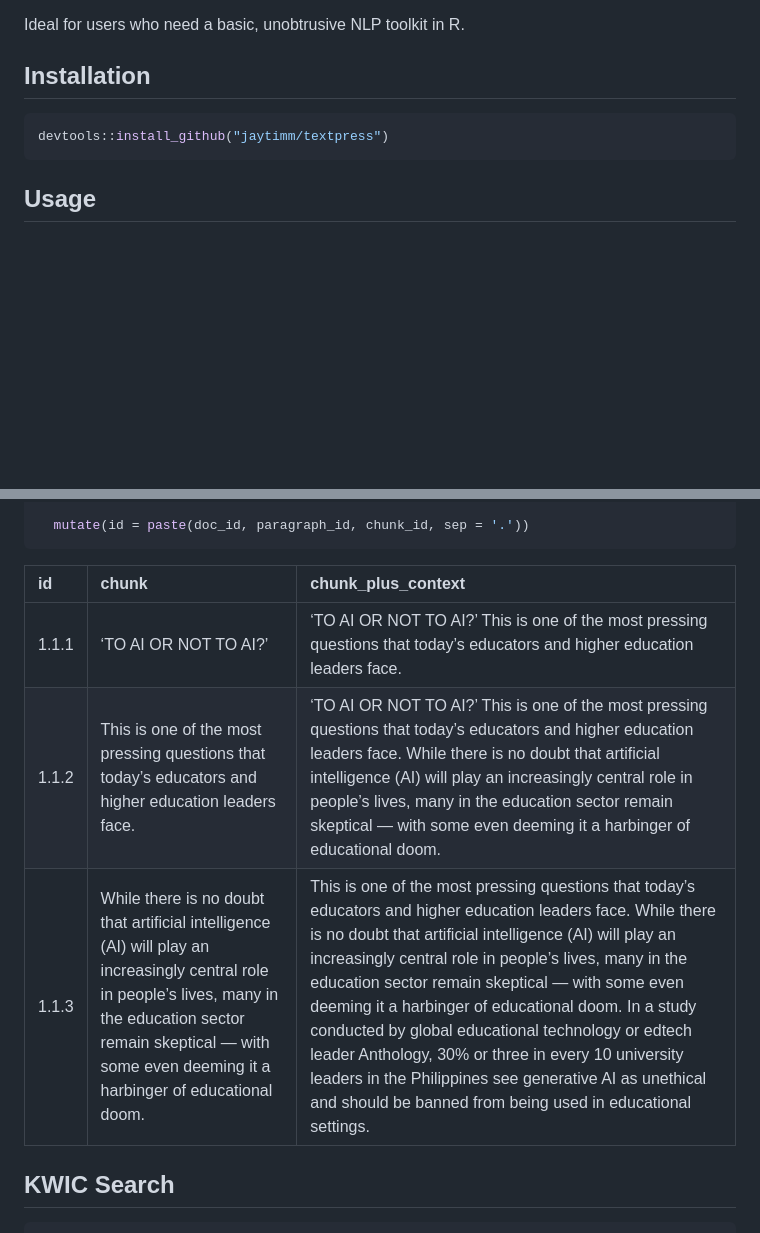
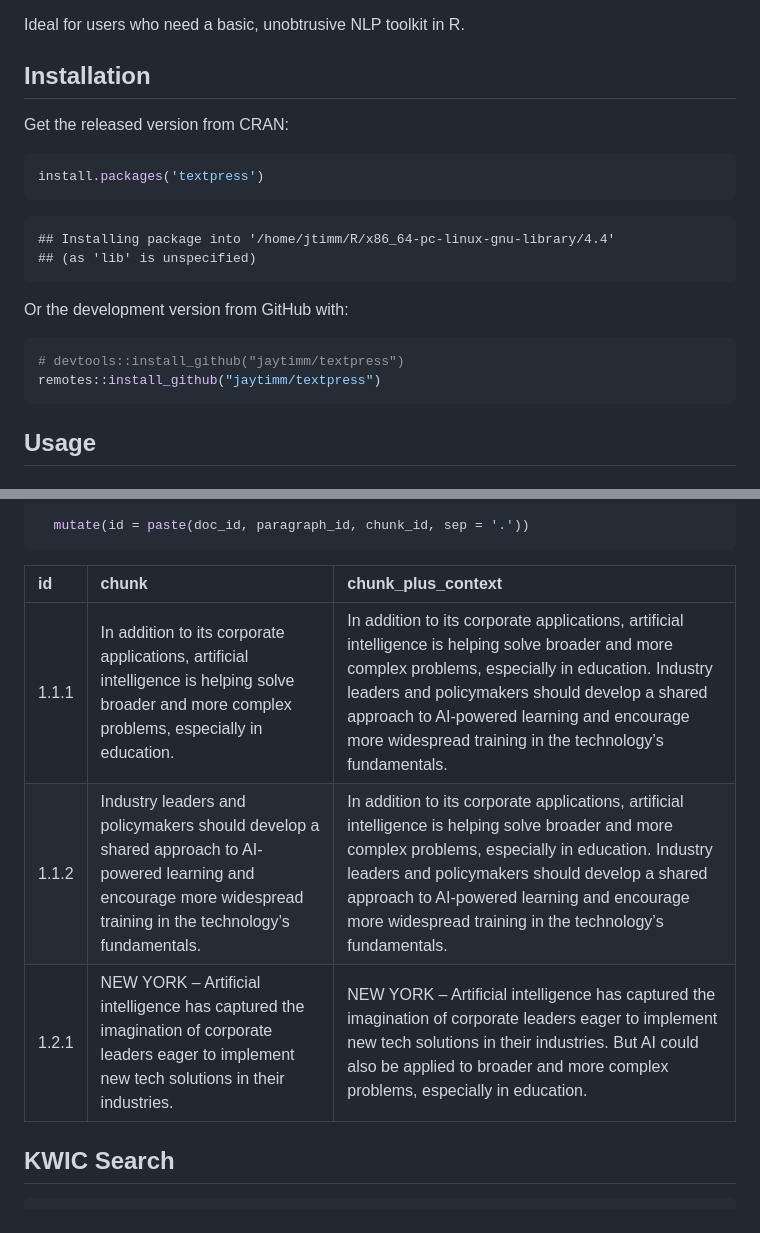
Before and after one commit to jaytimm/textpress, a Markdown page: README.md, 2 parts joined by grey strips. Rendered like a GitHub page; blank space fills up the shorter version.

````diff
--- a/README.md
+++ b/README.md
@@ -30,8 +28,20 @@ Ideal for users who need a basic, unobtrusive NLP toolkit in R.
 
 ## Installation
 
+Get the released version from CRAN:
+
 ``` r
-devtools::install_github("jaytimm/textpress")
+install.packages('textpress')
+```
+
+    ## Installing package into '/home/jtimm/R/x86_64-pc-linux-gnu-library/4.4'
+    ## (as 'lib' is unspecified)
+
+Or the development version from GitHub with:
+
+``` r
+# devtools::install_github("jaytimm/textpress")
+remotes::install_github("jaytimm/textpress")
 ```
 
 ## Usage
@@ -85,11 +95,11 @@ articles <- arts |>
   mutate(id = paste(doc_id, paragraph_id, chunk_id, sep = '.'))
 ```
 
-| id    | chunk                                                                                                                                                                                                                          | chunk_plus_context                                                                                                                                                                                                                                                                                                                                                                                                                                                                                                                                                                |
-|:-|:--------------------|:-------------------------------------------------|
-| 1.1.1 | ‘TO AI OR NOT TO AI?’                                                                                                                                                                                                          | ‘TO AI OR NOT TO AI?’ This is one of the most pressing questions that today’s educators and higher education leaders face.                                                                                                                                                                                                                                                                                                                                                                                                                                                        |
-| 1.1.2 | This is one of the most pressing questions that today’s educators and higher education leaders face.                                                                                                                           | ‘TO AI OR NOT TO AI?’ This is one of the most pressing questions that today’s educators and higher education leaders face. While there is no doubt that artificial intelligence (AI) will play an increasingly central role in people’s lives, many in the education sector remain skeptical — with some even deeming it a harbinger of educational doom.                                                                                                                                                                                                                         |
-| 1.1.3 | While there is no doubt that artificial intelligence (AI) will play an increasingly central role in people’s lives, many in the education sector remain skeptical — with some even deeming it a harbinger of educational doom. | This is one of the most pressing questions that today’s educators and higher education leaders face. While there is no doubt that artificial intelligence (AI) will play an increasingly central role in people’s lives, many in the education sector remain skeptical — with some even deeming it a harbinger of educational doom. In a study conducted by global educational technology or edtech leader Anthology, 30% or three in every 10 university leaders in the Philippines see generative AI as unethical and should be banned from being used in educational settings. |
+| id    | chunk                                                                                                                                                              | chunk_plus_context                                                                                                                                                                                                                                                                                                 |
+|:-|:------------------------|:--------------------------------------------|
+| 1.1.1 | In addition to its corporate applications, artificial intelligence is helping solve broader and more complex problems, especially in education.                    | In addition to its corporate applications, artificial intelligence is helping solve broader and more complex problems, especially in education. Industry leaders and policymakers should develop a shared approach to AI-powered learning and encourage more widespread training in the technology’s fundamentals. |
+| 1.1.2 | Industry leaders and policymakers should develop a shared approach to AI-powered learning and encourage more widespread training in the technology’s fundamentals. | In addition to its corporate applications, artificial intelligence is helping solve broader and more complex problems, especially in education. Industry leaders and policymakers should develop a shared approach to AI-powered learning and encourage more widespread training in the technology’s fundamentals. |
+| 1.2.1 | NEW YORK – Artificial intelligence has captured the imagination of corporate leaders eager to implement new tech solutions in their industries.                    | NEW YORK – Artificial intelligence has captured the imagination of corporate leaders eager to implement new tech solutions in their industries. But AI could also be applied to broader and more complex problems, especially in education.                                                                        |
 
 ## KWIC Search
 
````
Also changed, not shown: other parts of README.md (+20 -22 lines).
